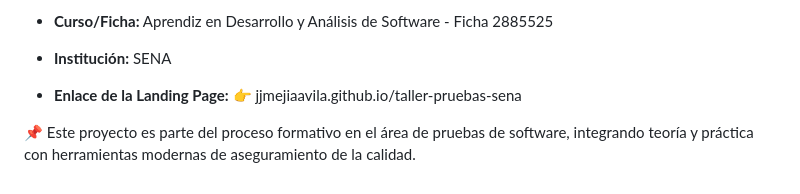
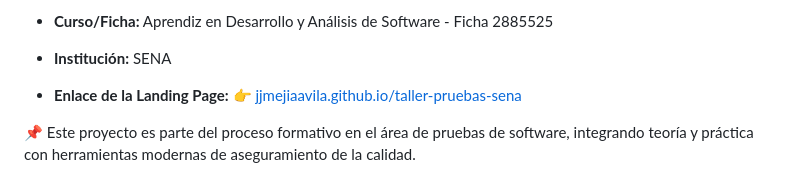
Before and after one commit to JJMEJIAAVILA/taller-pruebas-sena, a Markdown page: README.md, the part around the change. Rendered like a GitHub page.

Commit message:
Actualizacion del enlace de la landing pages

```diff
--- a/README.md
+++ b/README.md
@@ -70,6 +70,6 @@ Se realizó una prueba de carga con 6 usuarios virtuales simulando inicios de se
 
 - **Institución:** SENA
 
-- **Enlace de la Landing Page:** 👉 jjmejiaavila.github.io/taller-pruebas-sena
+- **Enlace de la Landing Page:** 👉 [jjmejiaavila.github.io/taller-pruebas-sena](https://jjmejiaavila.github.io/taller-pruebas-sena/)
 
 📌 Este proyecto es parte del proceso formativo en el área de pruebas de software, integrando teoría y práctica con herramientas modernas de aseguramiento de la calidad.
```
